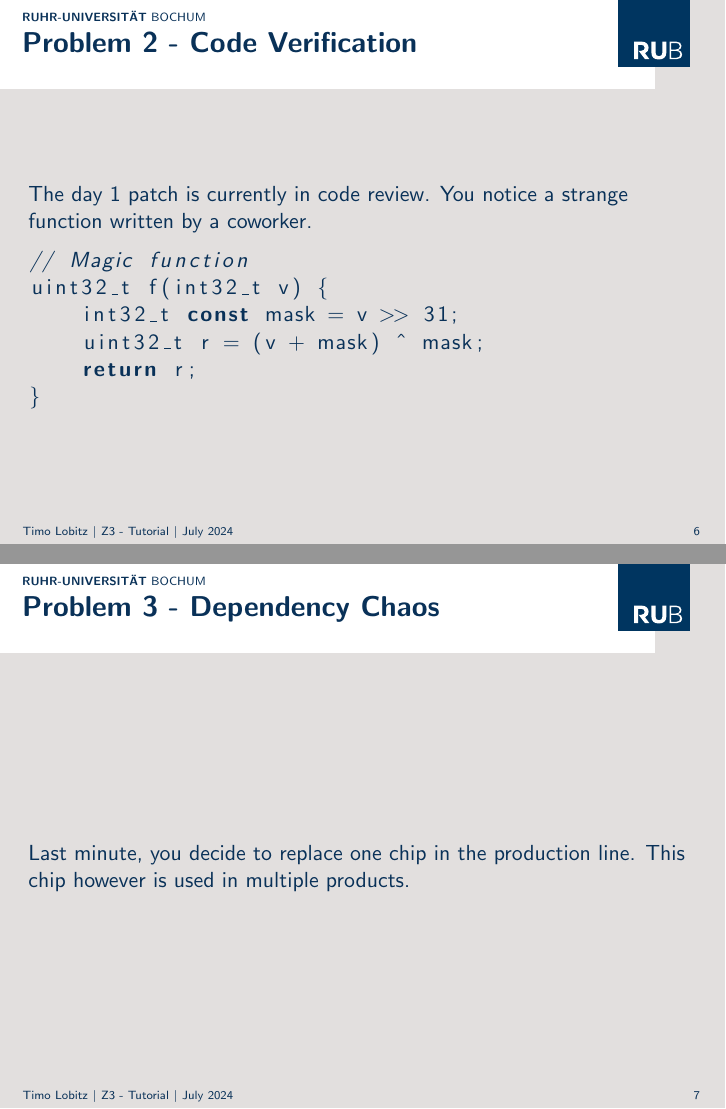
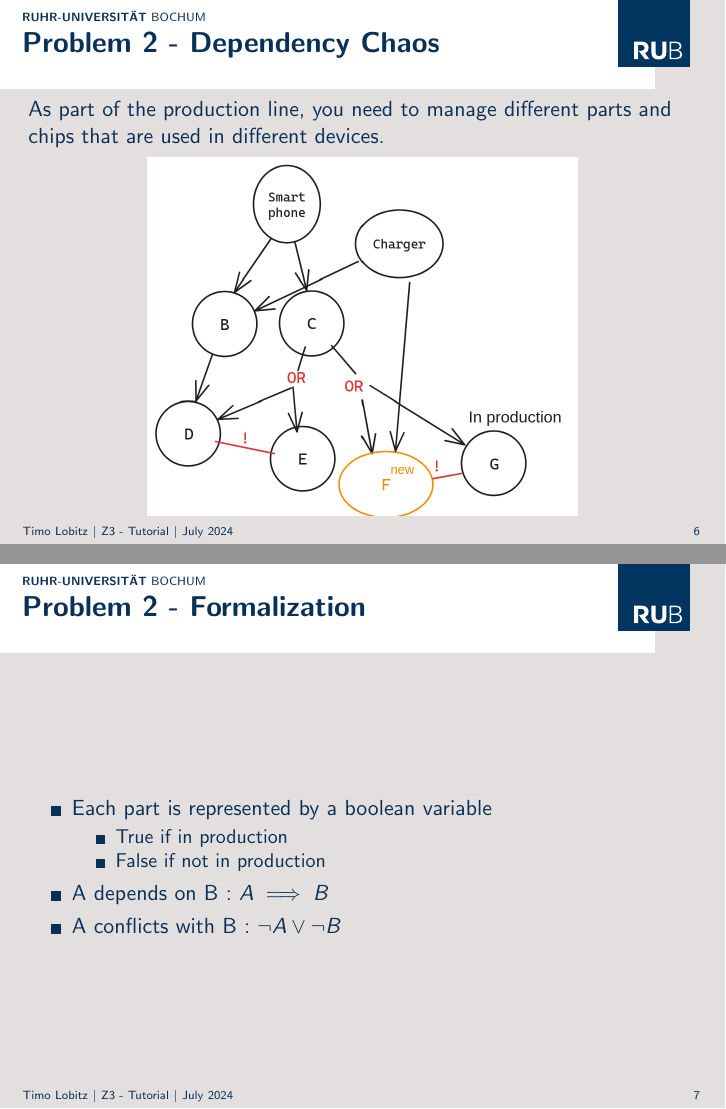
Before and after one commit to TimoLob/Z3-Tutorial, LaTeX slides (Presentation/main.tex): pages 6 and 7 of 7 before the commit and pages 6 and 7 of 8 after it, joined at a grey line. The pictures show the PDF file Presentation/main.pdf that the author committed with the source.

Commit message:
added dependency problem

```diff
--- a/Presentation/main.tex
+++ b/Presentation/main.tex
@@ -67,17 +67,33 @@ C>=0
 \end{align}
 \end{frame}
 
-\begin{frame}{Problem 2 - Code Verification}
-The day 1 patch is currently in code review. You notice a strange function written by a coworker.
-\lstinputlisting[language=c]{magic.c}
-
-
+\begin{frame}{Problem 2 - Dependency Chaos}
+	As part of the production line, you need to manage different parts and chips that are used in different devices.
+	\begin{figure}
+		\includegraphics[scale=0.25]{../Images/deps.png}
+	\end{figure}
 \end{frame}
 
-\begin{frame}{Problem 3 - Dependency Chaos}
-    Last minute, you decide to replace one chip in the production line. This chip however is used in multiple products.
+\begin{frame}{Problem 2 - Formalization}
+	\begin{itemize}
+		\item Each part is represented by a boolean variable
+		\begin{itemize}
+		\item True if in production
+		\item False if not in production
+		\end{itemize}
+		\item A depends on B : $A \implies B$
+		\item A conflicts with B : $\neg A \lor \neg B$
+	\end{itemize}
+\end{frame}
 
 
 
+\begin{frame}{Problem 3 - Code Verification}
+The day 1 patch is currently in code review. You notice a strange function written by a coworker.
+\lstinputlisting[language=c]{magic.c}
 \end{frame}
+
+
+
+
 \end{document}
```
Also changed, not shown: Images/deps.png, Presentation/main.pdf, 1 other file.
